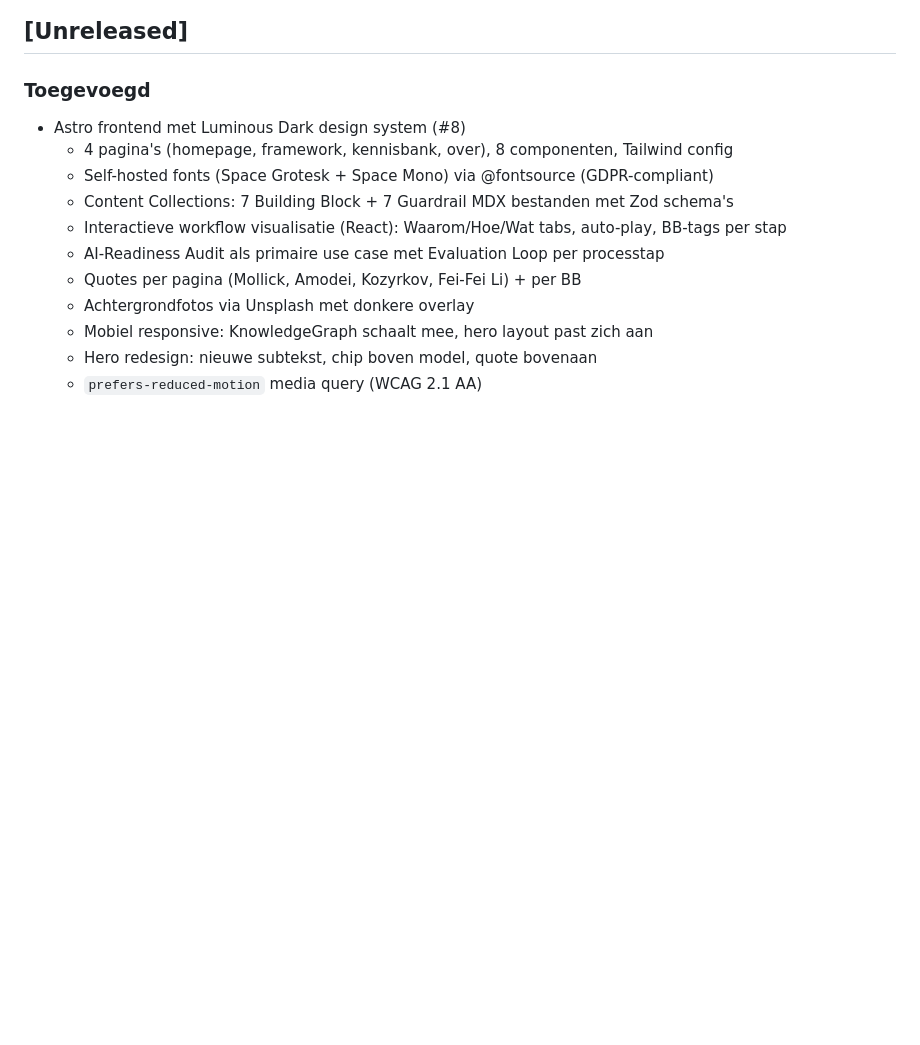
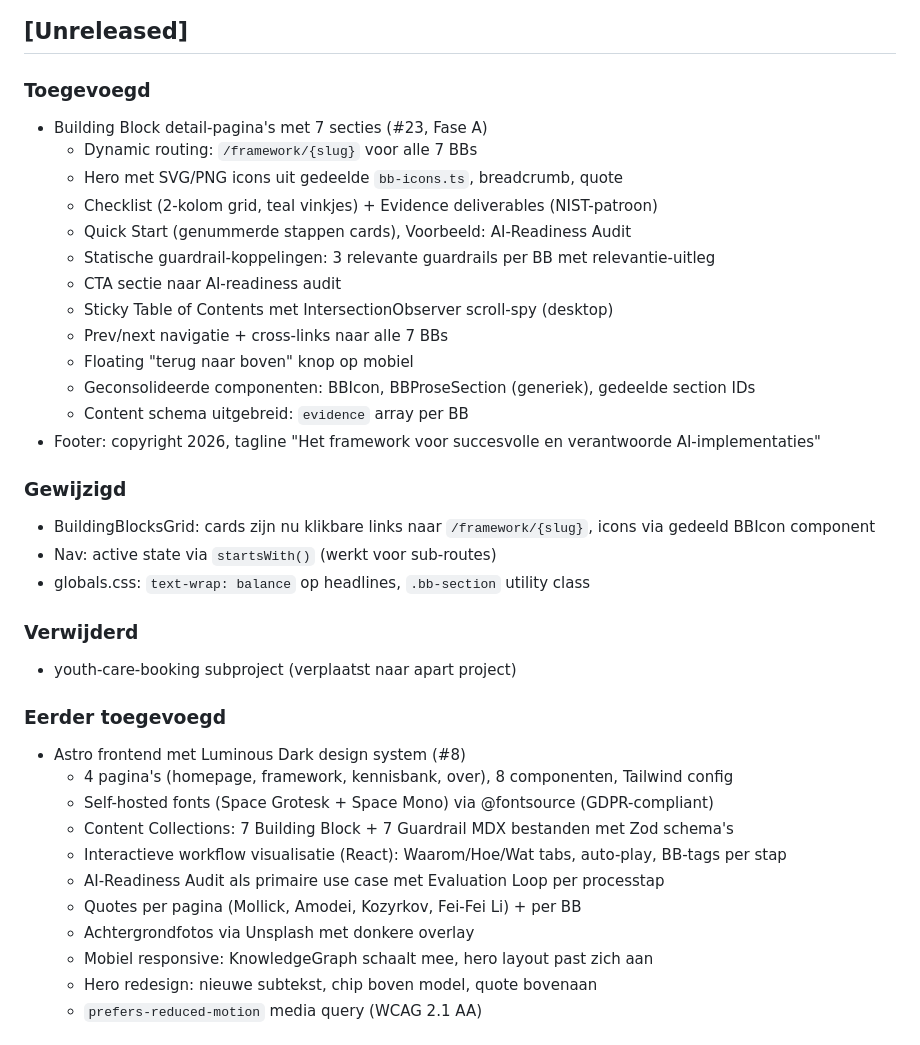
Before and after one commit to RobinEste/BeeHaive, a Markdown page: CHANGELOG.md, the part around the change. Drawn GitHub-style; blank space fills up the shorter version.

Commit message:
docs: changelog en roadmap bijgewerkt voor Stap 8c, issue sync (#23)
Co-Authored-By: Claude Opus 4.6 (1M context) <noreply@anthropic.com>

```diff
--- a/CHANGELOG.md
+++ b/CHANGELOG.md
@@ -9,6 +9,29 @@ Het formaat is gebaseerd op [Keep a Changelog](https://keepachangelog.com/nl/1.0
 ## [Unreleased]
 
 ### Toegevoegd
+- Building Block detail-pagina's met 7 secties (#23, Fase A)
+  - Dynamic routing: `/framework/{slug}` voor alle 7 BBs
+  - Hero met SVG/PNG icons uit gedeelde `bb-icons.ts`, breadcrumb, quote
+  - Checklist (2-kolom grid, teal vinkjes) + Evidence deliverables (NIST-patroon)
+  - Quick Start (genummerde stappen cards), Voorbeeld: AI-Readiness Audit
+  - Statische guardrail-koppelingen: 3 relevante guardrails per BB met relevantie-uitleg
+  - CTA sectie naar AI-readiness audit
+  - Sticky Table of Contents met IntersectionObserver scroll-spy (desktop)
+  - Prev/next navigatie + cross-links naar alle 7 BBs
+  - Floating "terug naar boven" knop op mobiel
+  - Geconsolideerde componenten: BBIcon, BBProseSection (generiek), gedeelde section IDs
+  - Content schema uitgebreid: `evidence` array per BB
+- Footer: copyright 2026, tagline "Het framework voor succesvolle en verantwoorde AI-implementaties"
+
+### Gewijzigd
+- BuildingBlocksGrid: cards zijn nu klikbare links naar `/framework/{slug}`, icons via gedeeld BBIcon component
+- Nav: active state via `startsWith()` (werkt voor sub-routes)
+- globals.css: `text-wrap: balance` op headlines, `.bb-section` utility class
+
+### Verwijderd
+- youth-care-booking subproject (verplaatst naar apart project)
+
+### Eerder toegevoegd
 - Astro frontend met Luminous Dark design system (#8)
   - 4 pagina's (homepage, framework, kennisbank, over), 8 componenten, Tailwind config
   - Self-hosted fonts (Space Grotesk + Space Mono) via @fontsource (GDPR-compliant)
```
Also changed, not shown: ROADMAP.md (+7 -5 lines).
